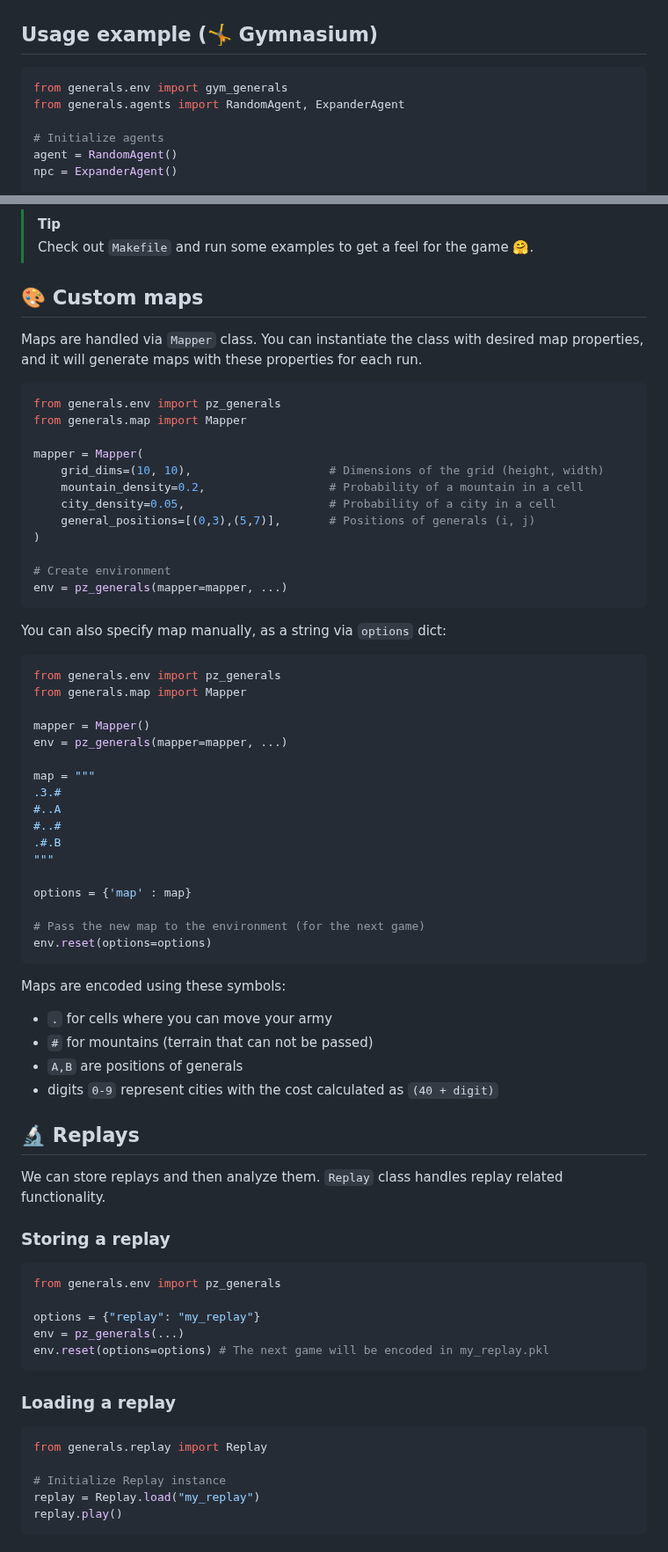
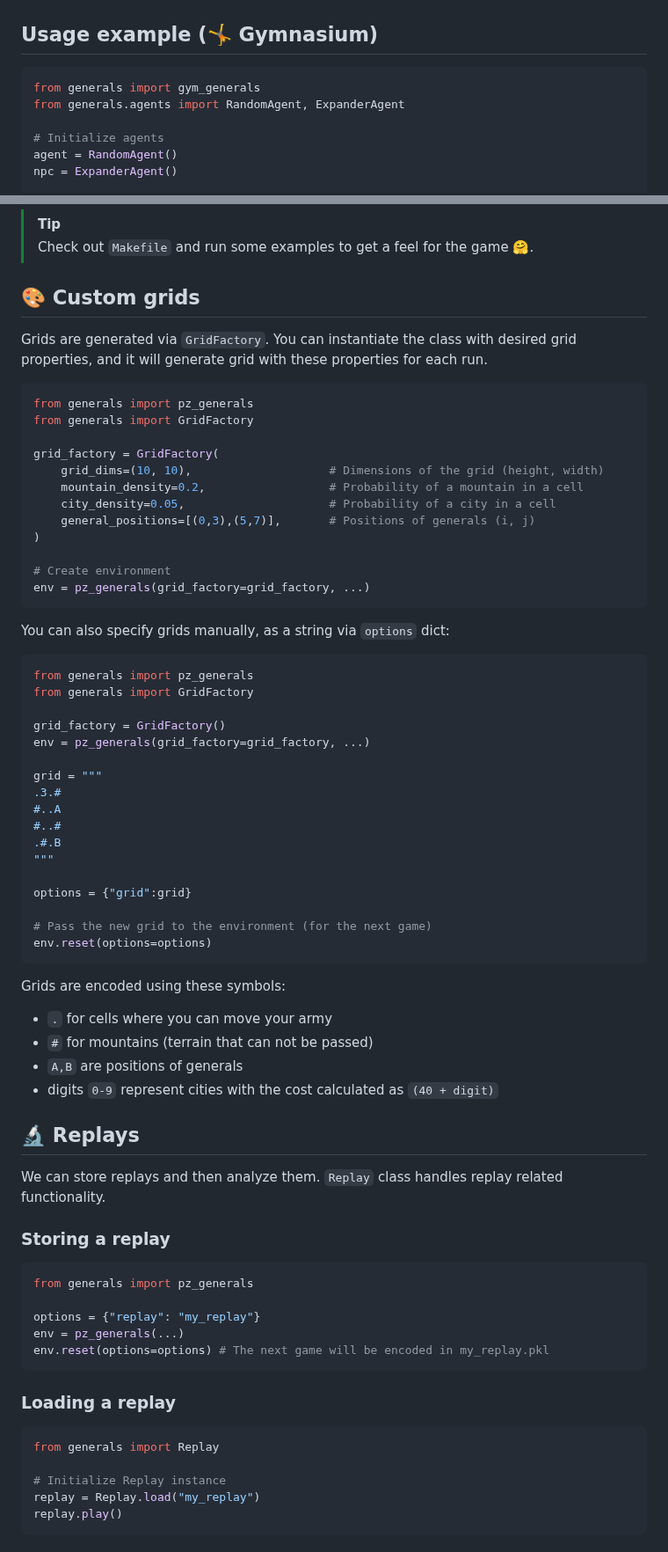
Before and after one commit to strakam/generals-bots, a Markdown page: README.md, 2 parts joined by grey strips. Shown at 88% size. GitHub-like rendering.

Commit message:
docs: Update README

````diff
--- a/README.md
+++ b/README.md
@@ -38,7 +42,7 @@ pip install -e .
 ## Usage example (🤸 Gymnasium)
 
 ```python
-from generals.env import gym_generals
+from generals import gym_generals
 from generals.agents import RandomAgent, ExpanderAgent
 
 # Initialize agents
@@ -73,14 +77,14 @@ Creating your first agent is very simple.
 > [!TIP]
 > Check out `Makefile` and run some examples to get a feel for the game 🤗.
 
-## 🎨 Custom maps
-Maps are handled via `Mapper` class. You can instantiate the class with desired map properties, and it will generate
-maps with these properties for each run.
+## 🎨 Custom grids
+Grids are generated via `GridFactory`. You can instantiate the class with desired grid properties, and it will generate
+grid with these properties for each run.
 ```python
-from generals.env import pz_generals
-from generals.map import Mapper
+from generals import pz_generals
+from generals import GridFactory
 
-mapper = Mapper(
+grid_factory = GridFactory(
     grid_dims=(10, 10),                    # Dimensions of the grid (height, width)
     mountain_density=0.2,                  # Probability of a mountain in a cell
     city_density=0.05,                     # Probability of a city in a cell
@@ -88,29 +92,29 @@ mapper = Mapper(
 )
 
 # Create environment
-env = pz_generals(mapper=mapper, ...)
+env = pz_generals(grid_factory=grid_factory, ...)
 ```
-You can also specify map manually, as a string via `options` dict:
+You can also specify grids manually, as a string via `options` dict:
 ```python
-from generals.env import pz_generals
-from generals.map import Mapper
+from generals import pz_generals
+from generals import GridFactory
 
-mapper = Mapper()
-env = pz_generals(mapper=mapper, ...)
+grid_factory = GridFactory()
+env = pz_generals(grid_factory=grid_factory, ...)
 
-map = """
+grid = """
 .3.#
 #..A
 #..#
 .#.B
 """
 
-options = {'map' : map}
+options = {"grid":grid}
 
-# Pass the new map to the environment (for the next game)
+# Pass the new grid to the environment (for the next game)
 env.reset(options=options)
 ```
-Maps are encoded using these symbols:
+Grids are encoded using these symbols:
 - `.` for cells where you can move your army
 - `#` for mountains (terrain that can not be passed)
 - `A,B` are positions of generals
@@ -120,7 +124,7 @@ Maps are encoded using these symbols:
 We can store replays and then analyze them. `Replay` class handles replay related functionality.
 ### Storing a replay
 ```python
-from generals.env import pz_generals
+from generals import pz_generals
 
 options = {"replay": "my_replay"}
 env = pz_generals(...)
@@ -130,7 +134,7 @@ env.reset(options=options) # The next game will be encoded in my_replay.pkl
 ### Loading a replay
 
 ```python
-from generals.replay import Replay
+from generals import Replay
 
 # Initialize Replay instance
 replay = Replay.load("my_replay")
````
Also changed, not shown: other parts of README.md (+6 -2 lines).
